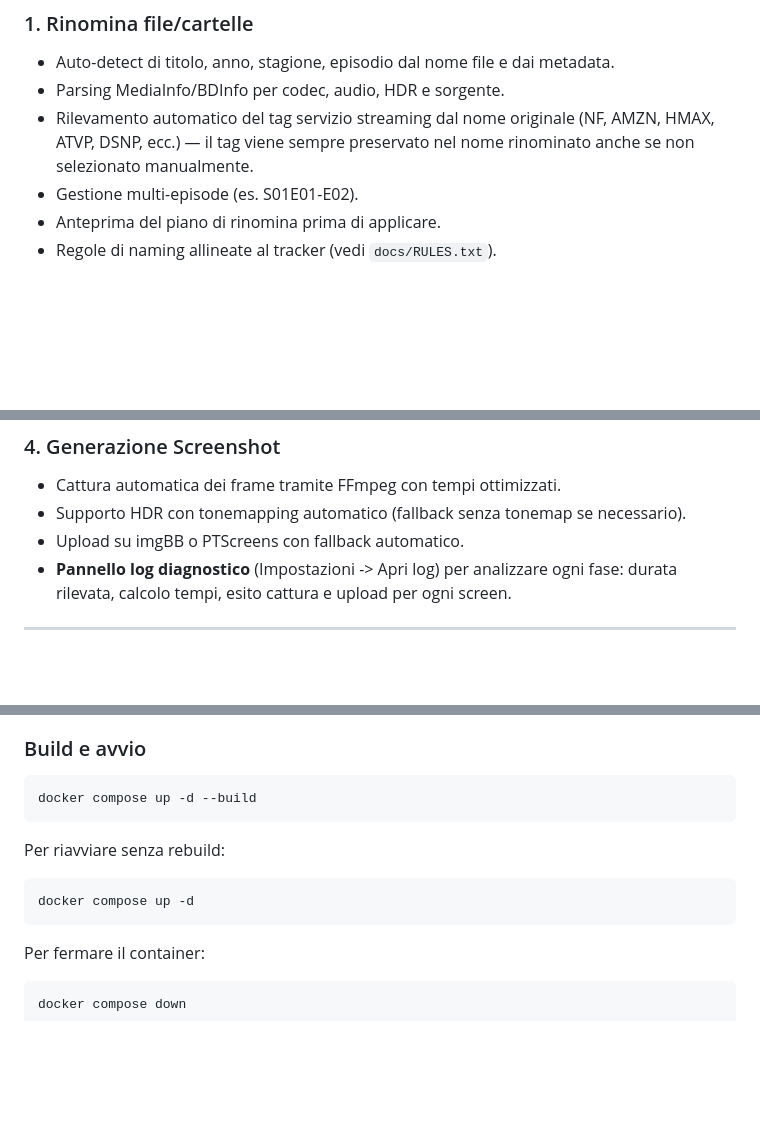
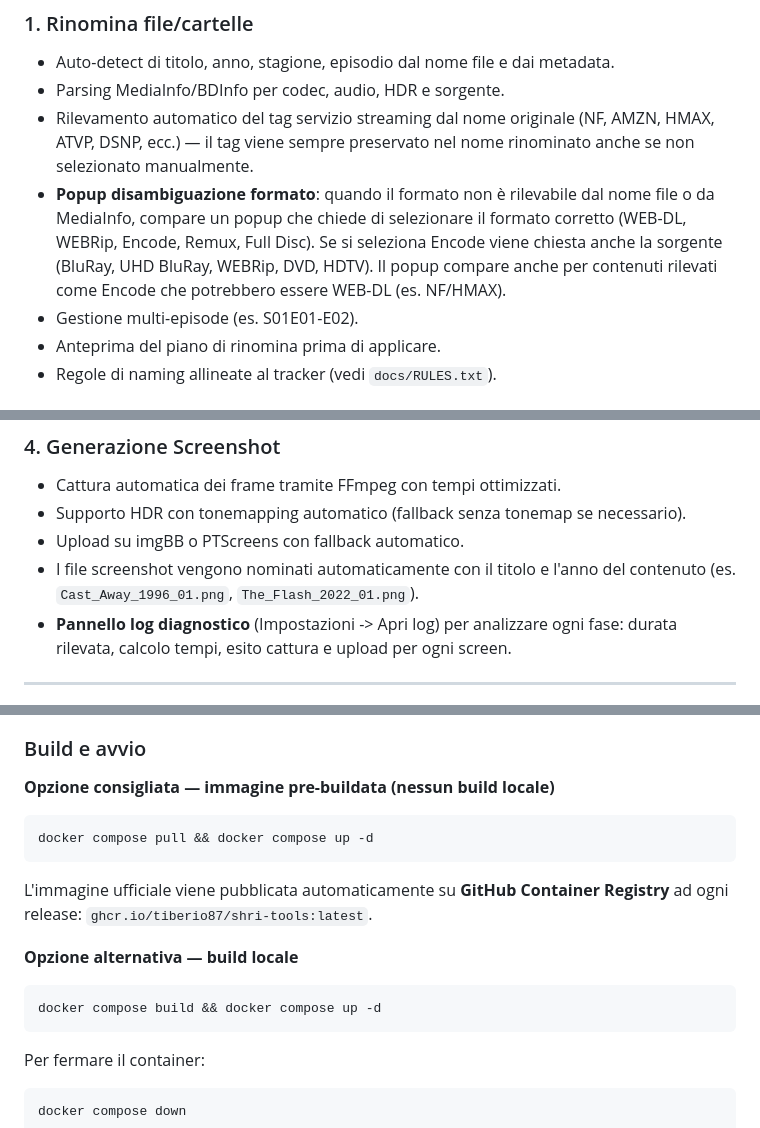
Before and after one commit to tiberio87/SHRI-Tools, a Markdown page: README.md, 3 parts joined by grey strips. Drawn GitHub-style; blank space fills up the shorter version.

Commit message:
docs: aggiorna README - Docker pre-built image, screenshot naming, popup formato

````diff
--- a/README.md
+++ b/README.md
@@ -16,6 +16,7 @@ Scarica l'ultima versione dalla pagina [Releases](../../releases/latest) e lanci
 - Auto-detect di titolo, anno, stagione, episodio dal nome file e dai metadata.
 - Parsing MediaInfo/BDInfo per codec, audio, HDR e sorgente.
 - Rilevamento automatico del tag servizio streaming dal nome originale (NF, AMZN, HMAX, ATVP, DSNP, ecc.) — il tag viene sempre preservato nel nome rinominato anche se non selezionato manualmente.
+- **Popup disambiguazione formato**: quando il formato non è rilevabile dal nome file o da MediaInfo, compare un popup che chiede di selezionare il formato corretto (WEB-DL, WEBRip, Encode, Remux, Full Disc). Se si seleziona Encode viene chiesta anche la sorgente (BluRay, UHD BluRay, WEBRip, DVD, HDTV). Il popup compare anche per contenuti rilevati come Encode che potrebbero essere WEB-DL (es. NF/HMAX).
 - Gestione multi-episode (es. S01E01-E02).
 - Anteprima del piano di rinomina prima di applicare.
 - Regole di naming allineate al tracker (vedi `docs/RULES.txt`).
@@ -53,6 +54,7 @@ Scarica l'ultima versione dalla pagina [Releases](../../releases/latest) e lanci
 - Cattura automatica dei frame tramite FFmpeg con tempi ottimizzati.
 - Supporto HDR con tonemapping automatico (fallback senza tonemap se necessario).
 - Upload su imgBB o PTScreens con fallback automatico.
+- I file screenshot vengono nominati automaticamente con il titolo e l'anno del contenuto (es. `Cast_Away_1996_01.png`, `The_Flash_2022_01.png`).
 - **Pannello log diagnostico** (Impostazioni -> Apri log) per analizzare ogni fase: durata rilevata, calcolo tempi, esito cattura e upload per ogni screen.
 
 ---
@@ -148,14 +150,18 @@ Il repository include una configurazione Docker per eseguire l'app Electron in u
 
 ### Build e avvio
 
+**Opzione consigliata — immagine pre-buildata (nessun build locale)**
+
 ```bash
-docker compose up -d --build
+docker compose pull && docker compose up -d
 ```
 
-Per riavviare senza rebuild:
+L'immagine ufficiale viene pubblicata automaticamente su **GitHub Container Registry** ad ogni release: `ghcr.io/tiberio87/shri-tools:latest`.
+
+**Opzione alternativa — build locale**
 
 ```bash
-docker compose up -d
+docker compose build && docker compose up -d
 ```
 
 Per fermare il container:
````
